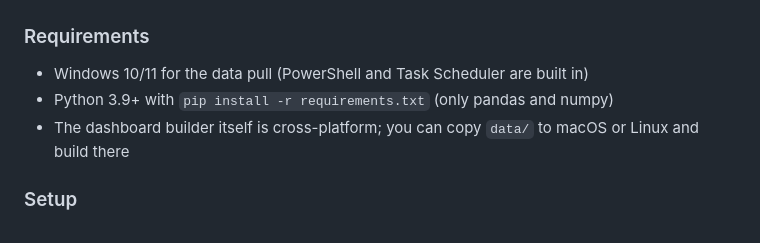
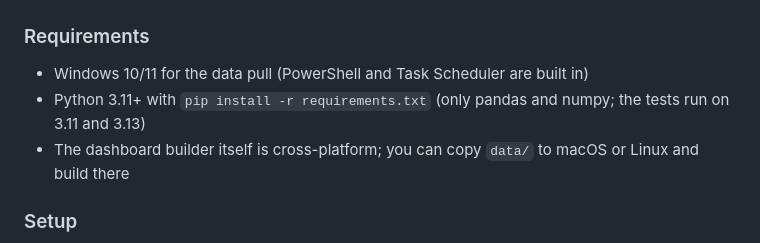
Before and after one commit to wesleywang28/ibkr-flex-performance, a Markdown page: README.md, the part around the change. Rendered like a GitHub page.

```diff
--- a/README.md
+++ b/README.md
@@ -55,7 +55,7 @@ The demo includes a temporary withholding to show the reconciliation. To see how
 ### Requirements
 
 - Windows 10/11 for the data pull (PowerShell and Task Scheduler are built in)
-- Python 3.9+ with `pip install -r requirements.txt` (only pandas and numpy)
+- Python 3.11+ with `pip install -r requirements.txt` (only pandas and numpy; the tests run on 3.11 and 3.13)
 - The dashboard builder itself is cross-platform; you can copy `data/` to macOS or Linux and build there
 
 ### Setup
```
Also changed, not shown: README.zh-CN.md (+1 -1 lines).
